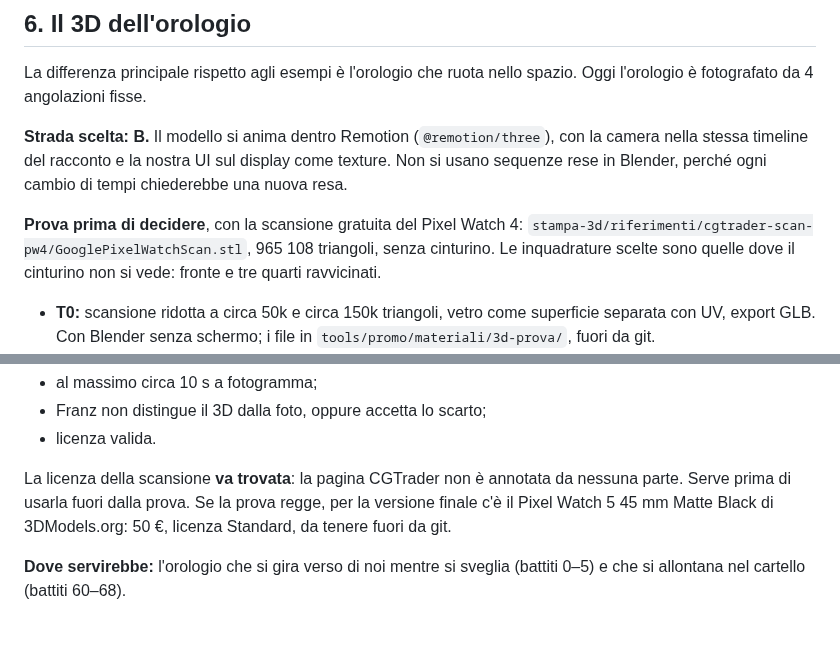
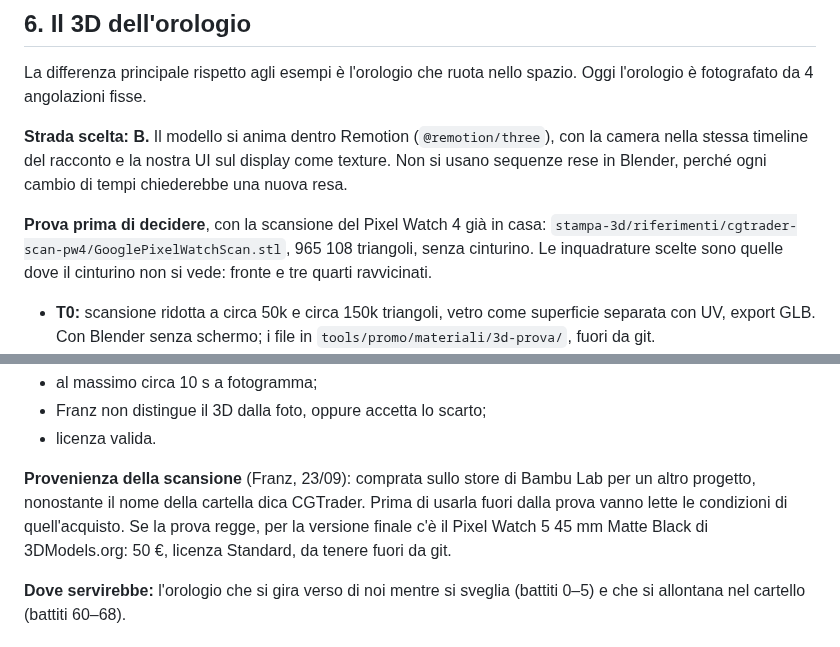
Before and after one commit to frsorrentino/claude-master-watch, a Markdown page: docs/plans/2026-09-23-film-corto-design.md, 2 parts joined by grey strips. Rendered like a GitHub page.

Commit message:
docs: the short's design records where the Pixel Watch 4 scan comes from — bought on the Bambu Lab store for another project

```diff
--- a/docs/plans/2026-09-23-film-corto-design.md
+++ b/docs/plans/2026-09-23-film-corto-design.md
@@ -91,7 +91,7 @@ La differenza principale rispetto agli esempi è l'orologio che ruota nello spaz
 
 **Strada scelta: B.** Il modello si anima dentro Remotion (`@remotion/three`), con la camera nella stessa timeline del racconto e la nostra UI sul display come texture. Non si usano sequenze rese in Blender, perché ogni cambio di tempi chiederebbe una nuova resa.
 
-**Prova prima di decidere**, con la scansione gratuita del Pixel Watch 4: `stampa-3d/riferimenti/cgtrader-scan-pw4/GooglePixelWatchScan.stl`, 965 108 triangoli, senza cinturino. Le inquadrature scelte sono quelle dove il cinturino non si vede: fronte e tre quarti ravvicinati.
+**Prova prima di decidere**, con la scansione del Pixel Watch 4 già in casa: `stampa-3d/riferimenti/cgtrader-scan-pw4/GooglePixelWatchScan.stl`, 965 108 triangoli, senza cinturino. Le inquadrature scelte sono quelle dove il cinturino non si vede: fronte e tre quarti ravvicinati.
 - **T0:** scansione ridotta a circa 50k e circa 150k triangoli, vetro come superficie separata con UV, export GLB. Con Blender senza schermo; i file in `tools/promo/materiali/3d-prova/`, fuori da git.
 - **T1:** una composizione di prova fuori dal film. Orbita da tre quarti a fronte in 90 fotogrammi. Si misurano i secondi a fotogramma a 1080p in `swangle` e con `--gl=angle`.
 - **T2:** il fronte 3D alla stessa misura della foto frontale, affiancati e ad alternanza, più un taglio foto → 3D → foto.
@@ -102,7 +102,7 @@ La differenza principale rispetto agli esempi è l'orologio che ruota nello spaz
 - Franz non distingue il 3D dalla foto, oppure accetta lo scarto;
 - licenza valida.
 
-La licenza della scansione **va trovata**: la pagina CGTrader non è annotata da nessuna parte. Serve prima di usarla fuori dalla prova. Se la prova regge, per la versione finale c'è il Pixel Watch 5 45 mm Matte Black di 3DModels.org: 50 €, licenza Standard, da tenere fuori da git.
+**Provenienza della scansione** (Franz, 23/09): comprata sullo store di Bambu Lab per un altro progetto, nonostante il nome della cartella dica CGTrader. Prima di usarla fuori dalla prova vanno lette le condizioni di quell'acquisto. Se la prova regge, per la versione finale c'è il Pixel Watch 5 45 mm Matte Black di 3DModels.org: 50 €, licenza Standard, da tenere fuori da git.
 
 **Dove servirebbe:** l'orologio che si gira verso di noi mentre si sveglia (battiti 0–5) e che si allontana nel cartello (battiti 60–68).
 
```
